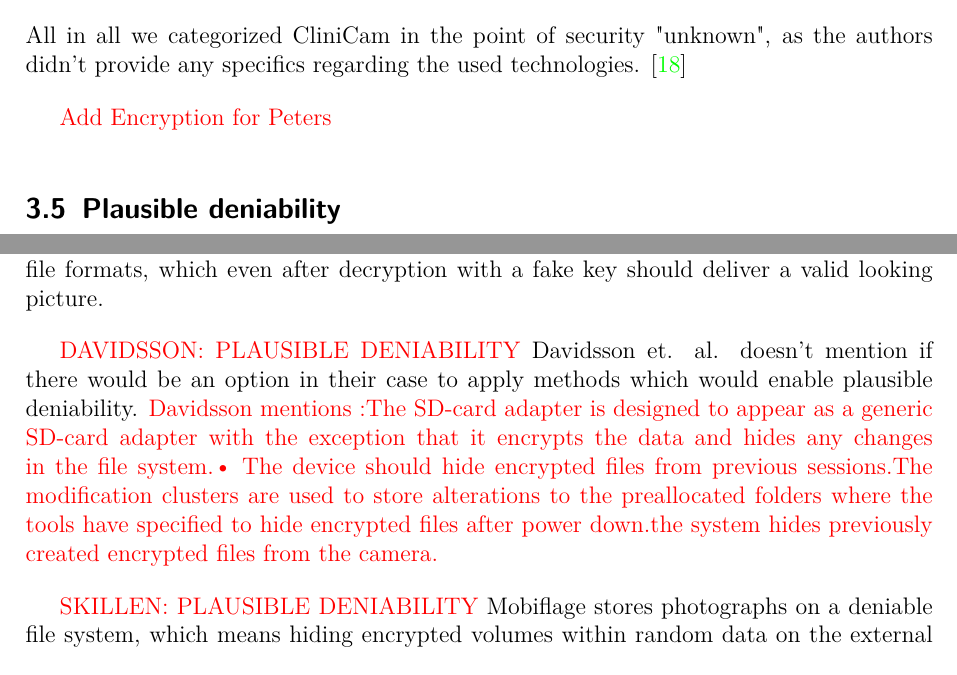
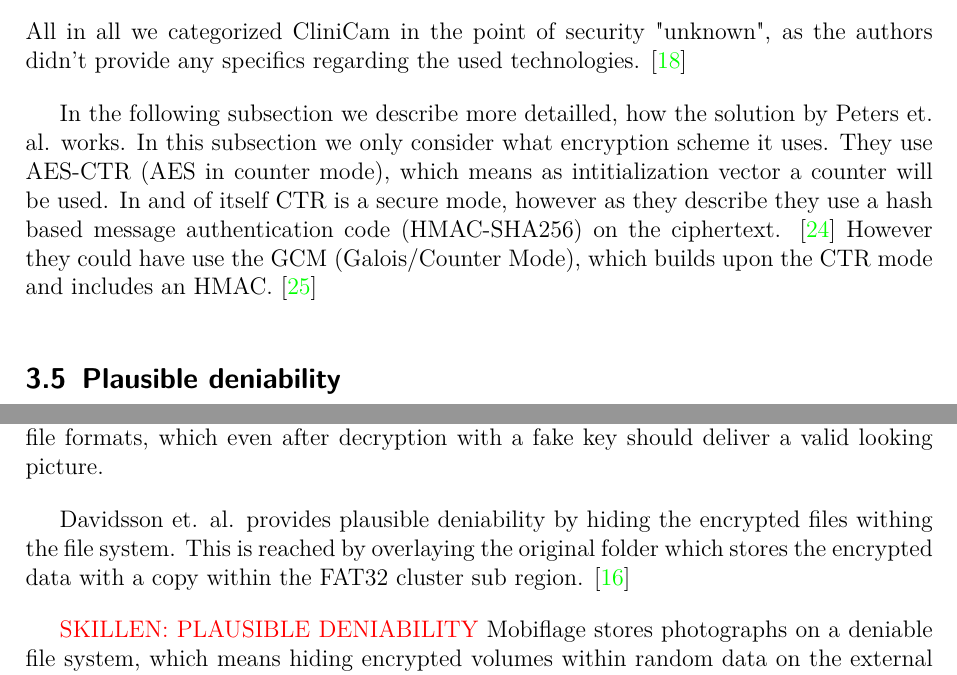
Before and after one commit to ProjektMedInf/ProjMedInf, a LaTeX document (star-report/star-report.tex): two parts of pages 11 and 12 of 16, joined at a grey line, cut so that both start at the same text. Compiled offline with pdfLaTeX.

Commit message:
finish some todos

```diff
--- a/star-report/star-report.tex
+++ b/star-report/star-report.tex
@@ -302,7 +302,11 @@
 \end{enumerate}
 All in all we categorized CliniCam in the point of security "unknown", as the authors didn't provide any specifics regarding the used technologies. \cite{pmid25565678}
 
-\todo{Add Encryption for Peters}
+In the following subsection we describe more detailled, how the solution by Peters et. al. works.
+In this subsection we only consider what encryption scheme it uses.
+They use AES-CTR (AES in counter mode), which means as intitialization vector a counter will be used.
+In and of itself CTR is a secure mode, however as they describe they use a hash based message authentication code (HMAC-SHA256) on the ciphertext. \cite{peters2015defy}
+However they could have use the GCM (Galois/Counter Mode), which builds upon the CTR mode and includes an HMAC. \cite{mcgrew2004security}
 
 \subsection{Plausible deniability}
 \todo{Used Keywords: deniable encryption, plausible deniability sd card}
@@ -329,17 +333,8 @@
 Trachtenberg in \cite{trachtenbergsay} later describes a method how to implement deniable encryption based on the \textit{set reconciliation} in the context of strings.
 However in our case this method is not really applicable, thus we have to handle specifically designed file formats, which even after decryption with a fake key should deliver a valid looking picture.
 
-\todo{DAVIDSSON: PLAUSIBLE DENIABILITY}
-Davidsson et. al. doesn't mention if there would be an option in their case to apply methods which would enable plausible deniability.
-\todo{Davidsson mentions :\tabularnewline
-The SD-card adapter is designed to appear as a generic
-SD-card adapter with the exception that it encrypts the data and hides any changes in the file system.\tabularnewline
-• The device should hide encrypted files from previous sessions.\tabularnewline
-The modification clusters are used to store alterations to the preallocated
-folders where the tools have specified to hide encrypted files after power down.\tabularnewline
-the system hides previously created encrypted files from the
-camera.\tabularnewline
-}
+Davidsson et. al. provides plausible deniability by hiding the encrypted files withing the file system.
+This is reached by overlaying the original folder which stores the encrypted data with a copy within the FAT32 cluster sub region. \cite{Davidsson2016}
 
 \todo{SKILLEN: PLAUSIBLE DENIABILITY}
 Mobiflage stores photographs on a deniable file system, which means hiding encrypted volumes within random data on the external storage of a mobile device.
```
Also changed, not shown: star-report/star-report.bib (+8 -0 lines), star-report/star-report.bbl, star-report/star-report.pdf, 2 other files.
